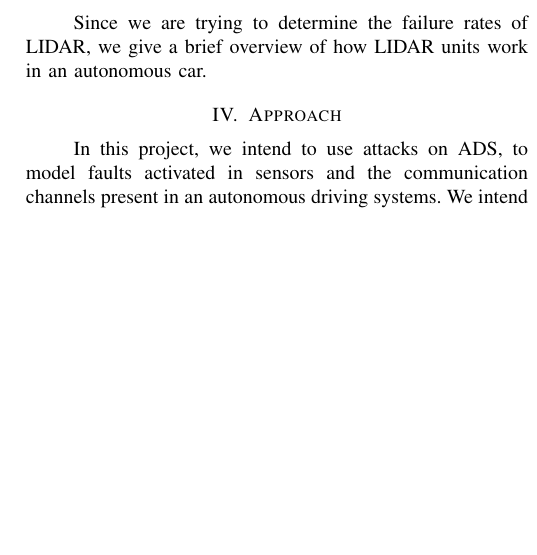
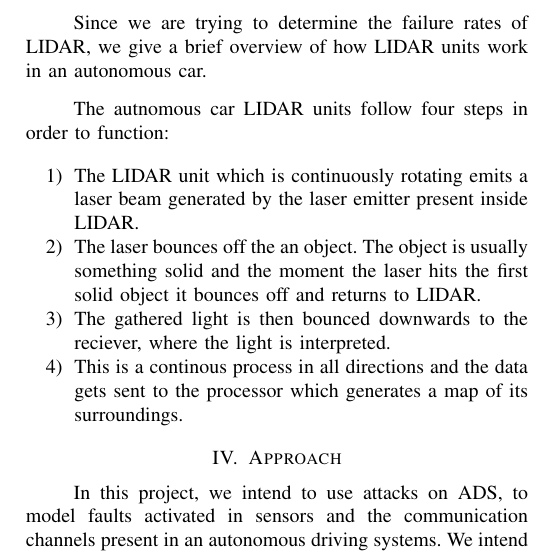
Before and after one commit to grep-aarkash/EECE-571K-Dependable-systems-project, a LaTeX paper (docs/Proposal/paper.tex, which reads docs/Proposal/Background.tex): part of one column of page 3 of 3, cut so that both start at the same text, the shorter picture padded with empty space. Compiled offline with pdfLaTeX; a missing font is replaced by an installed copy or a similar font; a LaTeX package or settings file that is missing is left out.

Commit message:
System description complete

```diff
--- a/docs/Proposal/Background.tex
+++ b/docs/Proposal/Background.tex
@@ -26,3 +26,10 @@ Laser Illuminating Detection and Ranging is the sensor on which we are focusing
 Since we are trying to determine the failure rates of LIDAR, we give a brief overview of how LIDAR units work in an autonomous car.
 
 %LiDAR working
+The autnomous car LIDAR units follow four steps in order to function:
+\begin{enumerate}
+	\item The LIDAR unit which is continuously rotating emits a laser beam generated by the laser emitter present inside LIDAR.
+	\item The laser bounces off the an object. The object is usually something solid and the moment the laser hits the first solid object it bounces off and returns to LIDAR.
+	\item The gathered light is then bounced downwards to the reciever, where the light is interpreted.
+	\item This is a continous process in all directions and the data gets sent to the processor which generates a map of its surroundings.
+\end{enumerate}
```
Also changed, not shown: docs/Proposal/paper.pdf, 2 other files.
